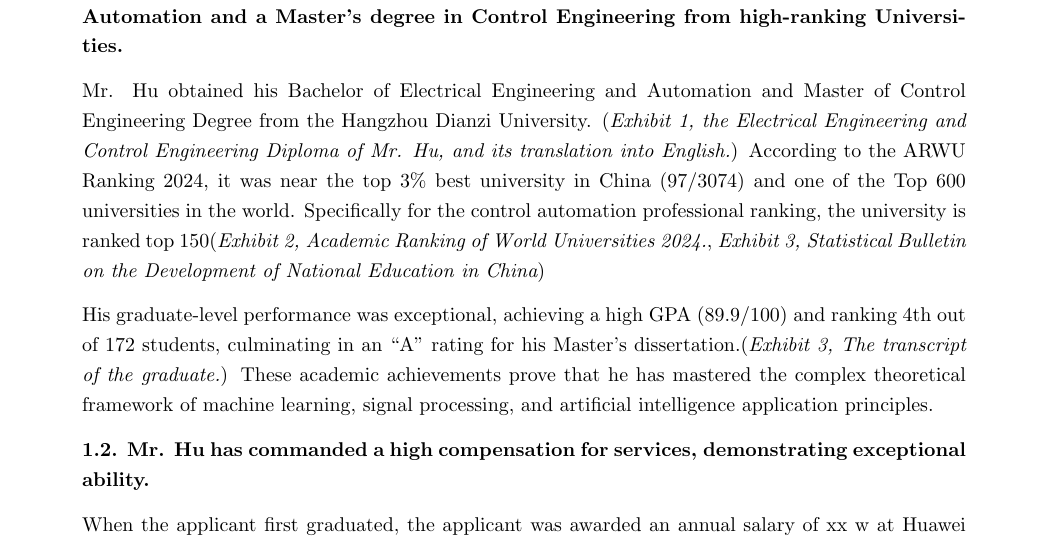
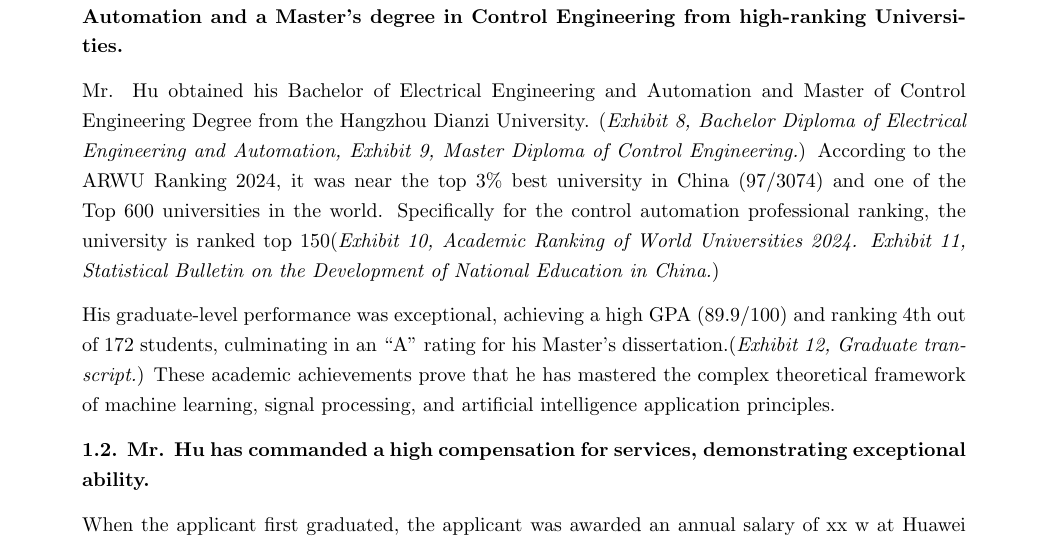
Before and after one commit to Alioving/NIW, a LaTeX document (main1.tex): part of page 5 of 33, cut so that both start at the same text. Compiled offline with pdfLaTeX.

Commit message:
Update main1.tex

```diff
--- a/main1.tex
+++ b/main1.tex
@@ -239,10 +239,9 @@ Mr. Hu's main area of study focuses on addressing a significant and pervasive he
 
 {\bf 1.1 Mr. Hu has received degrees, including a B.Sc. degree in Electrical Engineering and Automation and a Master’s degree in Control Engineering  from high-ranking Universities. }
 
-Mr. Hu obtained his Bachelor of Electrical Engineering and Automation and Master of Control Engineering Degree from the Hangzhou Dianzi University. ({\it Exhibit 1, the Electrical Engineering and Control Engineering Diploma of Mr. Hu, and its translation into English.}) According to the ARWU Ranking 2024, it was near the top 3\%  best university in China (97/3074) and one of the Top 600 universities in the world. Specifically for the control automation professional ranking, the university is ranked top 150({\it Exhibit 2, Academic Ranking of World Universities 2024.}, {\it Exhibit 3, Statistical Bulletin on the Development of National Education in  China})
+Mr. Hu obtained his Bachelor of Electrical Engineering and Automation and Master of Control Engineering Degree from the Hangzhou Dianzi University. ({\it Exhibit 8, Bachelor Diploma of Electrical Engineering and Automation, Exhibit 9, Master Diploma of Control Engineering.}) According to the ARWU Ranking 2024, it was near the top 3\%  best university in China (97/3074) and one of the Top 600 universities in the world. Specifically for the control automation professional ranking, the university is ranked top 150({\it Exhibit 10, Academic Ranking of World Universities 2024. Exhibit 11, Statistical Bulletin on the Development of National Education in China.})
 
-His graduate-level performance was exceptional, achieving a high GPA (89.9/100) and ranking 4th out of 172 students, culminating in an “A” rating for his Master’s dissertation.({\it Exhibit 3, The transcript of the graduate.}) These academic achievements prove that he has mastered the complex theoretical framework of machine learning, signal processing, and artificial intelligence application principles.
-
+His graduate-level performance was exceptional, achieving a high GPA (89.9/100) and ranking 4th out of 172 students, culminating in an “A” rating for his Master’s dissertation.({\it Exhibit 12, Graduate transcript.}) These academic achievements prove that he has mastered the complex theoretical framework of machine learning, signal processing, and artificial intelligence application principles.
 
 {\bf 1.2. Mr. Hu has commanded a high compensation for services, demonstrating exceptional ability. }
 
```
